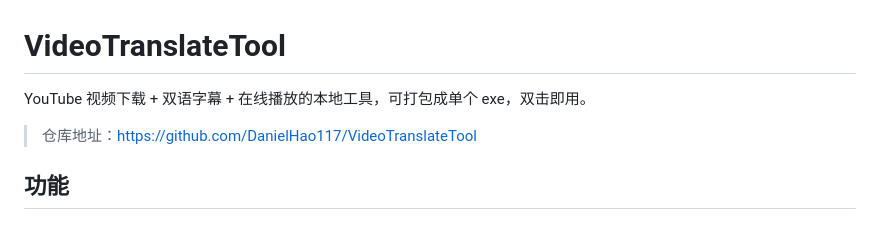
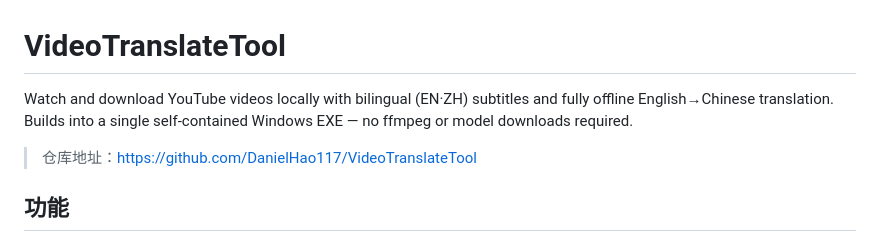
Before and after one commit to DanielHao117/VideoTranslateTool, a Markdown page: README.md, the part around the change. Rendered like a GitHub page.

Commit message:
docs: English project description in README header

```diff
--- a/README.md
+++ b/README.md
@@ -1,6 +1,6 @@
 # VideoTranslateTool
 
-YouTube 视频下载 + 双语字幕 + 在线播放的本地工具，可打包成单个 exe，双击即用。
+Watch and download YouTube videos locally with bilingual (EN·ZH) subtitles and fully offline English→Chinese translation. Builds into a single self-contained Windows EXE — no ffmpeg or model downloads required.
 
 > 仓库地址：https://github.com/DanielHao117/VideoTranslateTool
 
```
